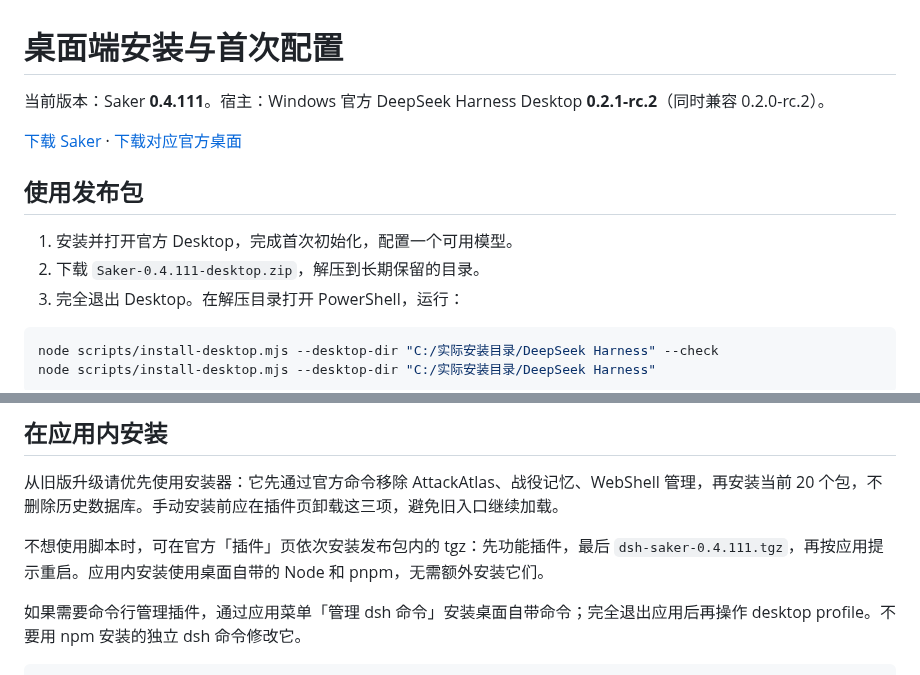
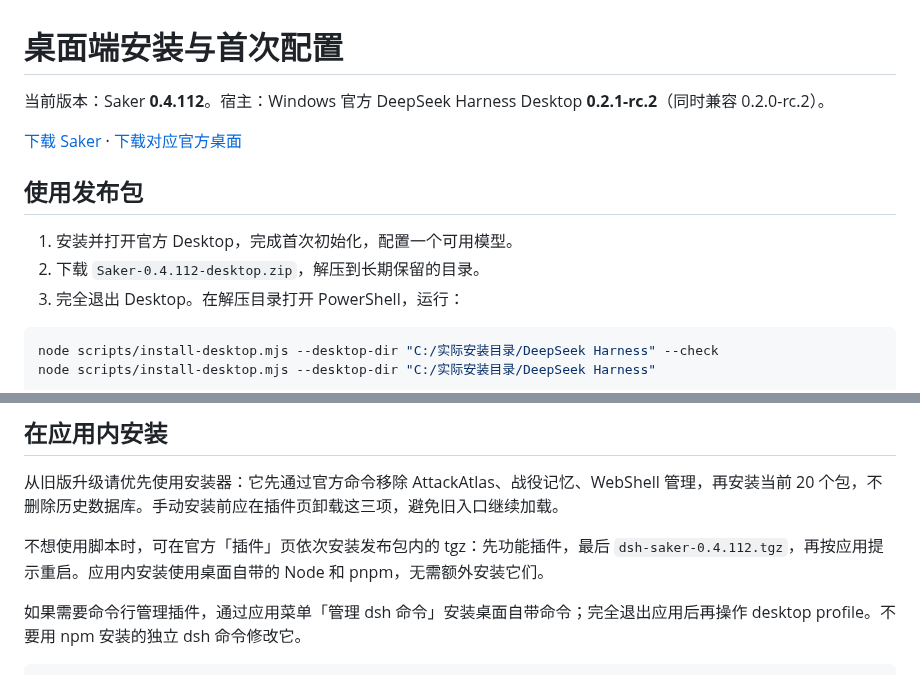
Before and after one commit to ITroyeSivan/Saker, a Markdown page: docs/getting-started.md, 2 parts joined by grey strips. GitHub-like rendering.

````diff
--- a/docs/getting-started.md
+++ b/docs/getting-started.md
@@ -1,13 +1,13 @@
 # 桌面端安装与首次配置
 
-当前版本：Saker **0.4.111**。宿主：Windows 官方 DeepSeek Harness Desktop **0.2.1-rc.2**（同时兼容 0.2.0-rc.2）。
+当前版本：Saker **0.4.112**。宿主：Windows 官方 DeepSeek Harness Desktop **0.2.1-rc.2**（同时兼容 0.2.0-rc.2）。
 
 [下载 Saker](https://github.com/ITroyeSivan/Saker/releases/latest) · [下载对应官方桌面](https://github.com/deepseek-ai/deepseek-harness/releases/tag/dsh-v0.2.1-rc.2)
 
 ## 使用发布包
 
 1. 安装并打开官方 Desktop，完成首次初始化，配置一个可用模型。
-2. 下载 `Saker-0.4.111-desktop.zip`，解压到长期保留的目录。
+2. 下载 `Saker-0.4.112-desktop.zip`，解压到长期保留的目录。
 3. 完全退出 Desktop。在解压目录打开 PowerShell，运行：
 
 ```powershell
@@ -25,7 +25,7 @@ node scripts/install-desktop.mjs --desktop-dir "C:/实际安装目录/DeepSeek H
 
 从旧版升级请优先使用安装器：它先通过官方命令移除 AttackAtlas、战役记忆、WebShell 管理，再安装当前 20 个包，不删除历史数据库。手动安装前应在插件页卸载这三项，避免旧入口继续加载。
 
-不想使用脚本时，可在官方「插件」页依次安装发布包内的 tgz：先功能插件，最后 `dsh-saker-0.4.111.tgz`，再按应用提示重启。应用内安装使用桌面自带的 Node 和 pnpm，无需额外安装它们。
+不想使用脚本时，可在官方「插件」页依次安装发布包内的 tgz：先功能插件，最后 `dsh-saker-0.4.112.tgz`，再按应用提示重启。应用内安装使用桌面自带的 Node 和 pnpm，无需额外安装它们。
 
 如果需要命令行管理插件，通过应用菜单「管理 dsh 命令」安装桌面自带命令；完全退出应用后再操作 desktop profile。不要用 npm 安装的独立 dsh 命令修改它。
 
````
Also changed, not shown: README.md (+4 -4 lines), docs/release-v0.4.112.md (added, +18 -0 lines), docs/media/project-panel.png, 1 other file.
